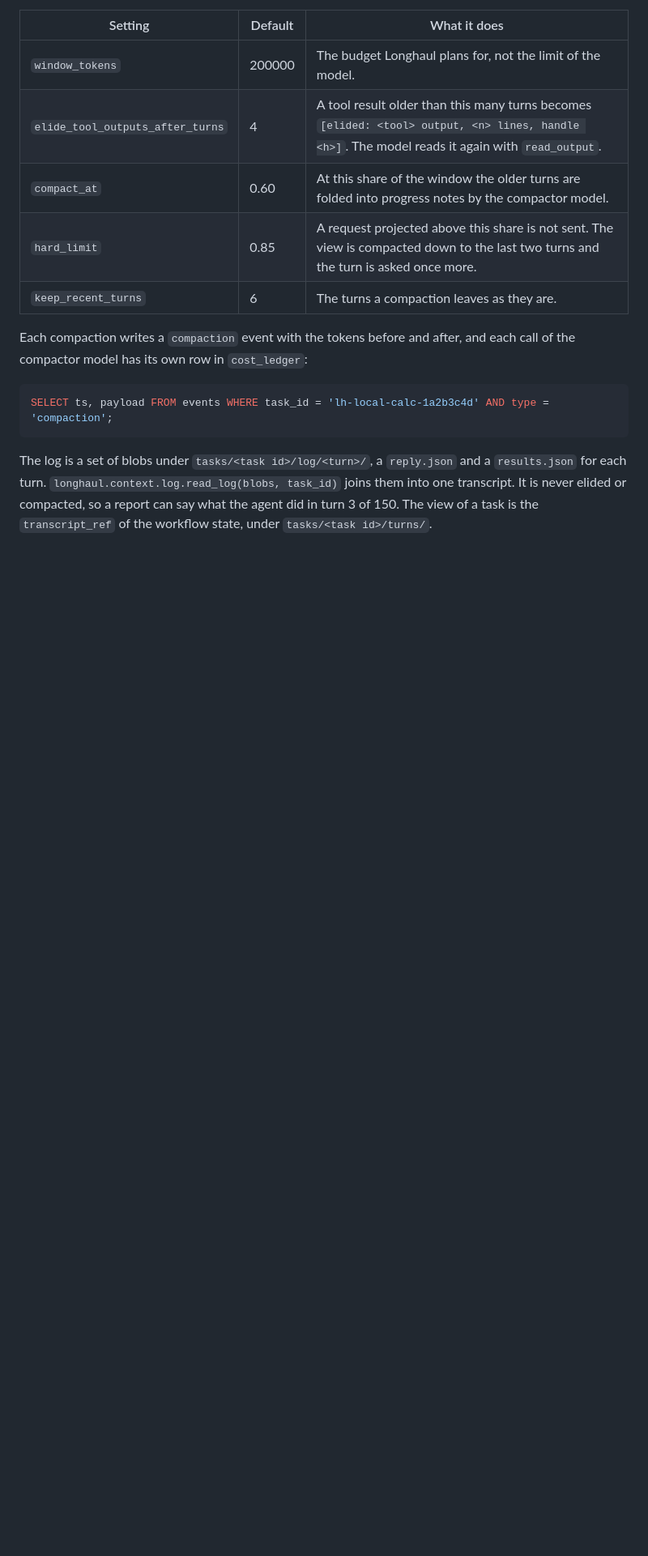
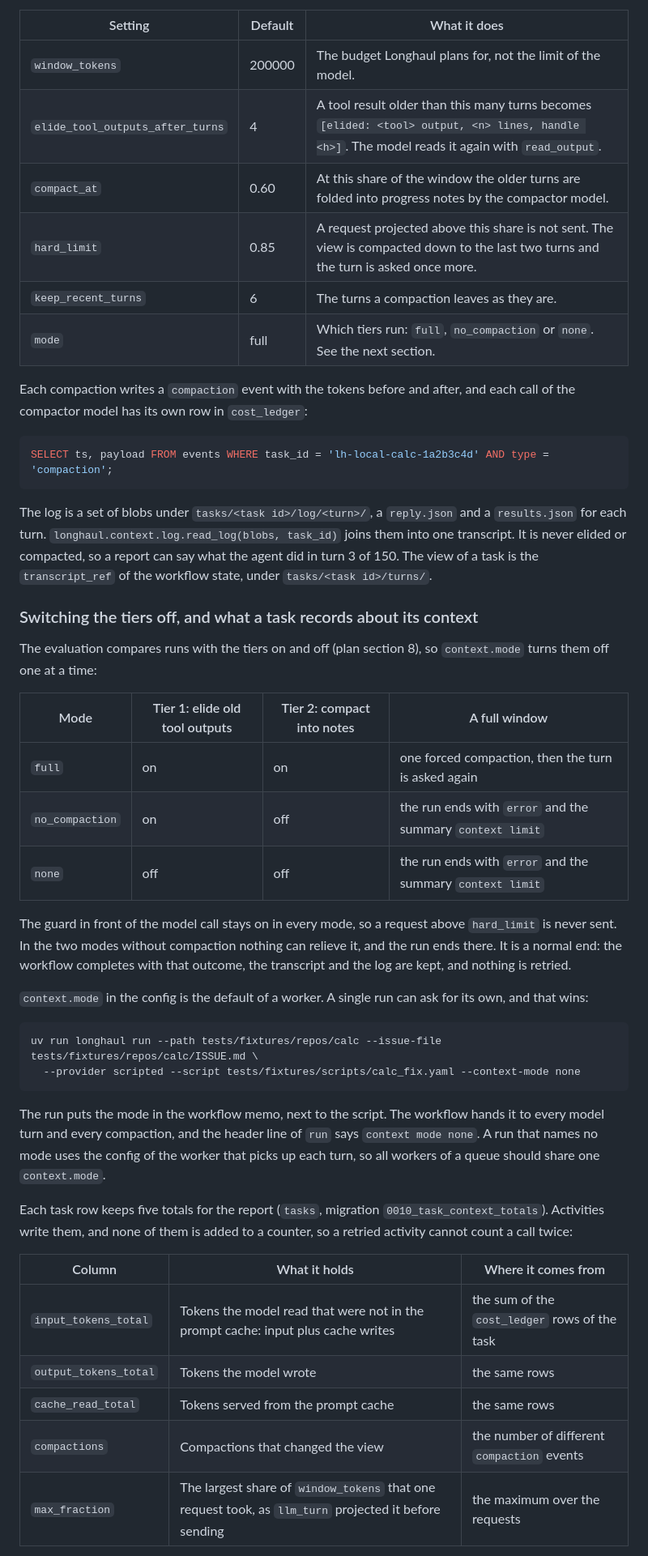
Before and after one commit to hoomanesteki/longhaul-autonomous-coding-agent-github, a Markdown page: docs/runbook.md, the part around one of its changes. Shown at 81% size. Rendered like a GitHub page; blank space fills up the shorter version.

Commit message:
docs(context): describe the modes and the task totals

````diff
--- a/docs/runbook.md
+++ b/docs/runbook.md
@@ -187,6 +187,7 @@ A task that runs for many turns keeps two records of its transcript (ADR-0013).
 | `compact_at` | 0.60 | At this share of the window the older turns are folded into progress notes by the compactor model. |
 | `hard_limit` | 0.85 | A request projected above this share is not sent. The view is compacted down to the last two turns and the turn is asked once more. |
 | `keep_recent_turns` | 6 | The turns a compaction leaves as they are. |
+| `mode` | full | Which tiers run: `full`, `no_compaction` or `none`. See the next section. |
 
 Each compaction writes a `compaction` event with the tokens before and after, and each call of the compactor model has its own row in `cost_ledger`:
 
@@ -195,3 +196,35 @@ SELECT ts, payload FROM events WHERE task_id = 'lh-local-calc-1a2b3c4d' AND type
 ```
 
 The log is a set of blobs under `tasks/<task id>/log/<turn>/`, a `reply.json` and a `results.json` for each turn. `longhaul.context.log.read_log(blobs, task_id)` joins them into one transcript. It is never elided or compacted, so a report can say what the agent did in turn 3 of 150. The view of a task is the `transcript_ref` of the workflow state, under `tasks/<task id>/turns/`.
+
+### Switching the tiers off, and what a task records about its context
+
+The evaluation compares runs with the tiers on and off (plan section 8), so `context.mode` turns them off one at a time:
+
+| Mode | Tier 1: elide old tool outputs | Tier 2: compact into notes | A full window |
+|---|---|---|---|
+| `full` | on | on | one forced compaction, then the turn is asked again |
+| `no_compaction` | on | off | the run ends with `error` and the summary `context limit` |
+| `none` | off | off | the run ends with `error` and the summary `context limit` |
+
+The guard in front of the model call stays on in every mode, so a request above `hard_limit` is never sent. In the two modes without compaction nothing can relieve it, and the run ends there. It is a normal end: the workflow completes with that outcome, the transcript and the log are kept, and nothing is retried.
+
+`context.mode` in the config is the default of a worker. A single run can ask for its own, and that wins:
+
+```bash
+uv run longhaul run --path tests/fixtures/repos/calc --issue-file tests/fixtures/repos/calc/ISSUE.md \
+  --provider scripted --script tests/fixtures/scripts/calc_fix.yaml --context-mode none
+```
+
+The run puts the mode in the workflow memo, next to the script. The workflow hands it to every model turn and every compaction, and the header line of `run` says `context mode none`. A run that names no mode uses the config of the worker that picks up each turn, so all workers of a queue should share one `context.mode`.
+
+Each task row keeps five totals for the report (`tasks`, migration `0010_task_context_totals`). Activities write them, and none of them is added to a counter, so a retried activity cannot count a call twice:
+
+| Column | What it holds | Where it comes from |
+|---|---|---|
+| `input_tokens_total` | Tokens the model read that were not in the prompt cache: input plus cache writes | the sum of the `cost_ledger` rows of the task |
+| `output_tokens_total` | Tokens the model wrote | the same rows |
+| `cache_read_total` | Tokens served from the prompt cache | the same rows |
+| `compactions` | Compactions that changed the view | the number of different `compaction` events |
+| `max_fraction` | The largest share of `window_tokens` that one request took, as `llm_turn` projected it before sending | the maximum over the requests |
+
````
Also changed, not shown: other parts of docs/runbook.md (+8 -0 lines), docs/adr/0013-context-strategy.md (+6 -0 lines).
